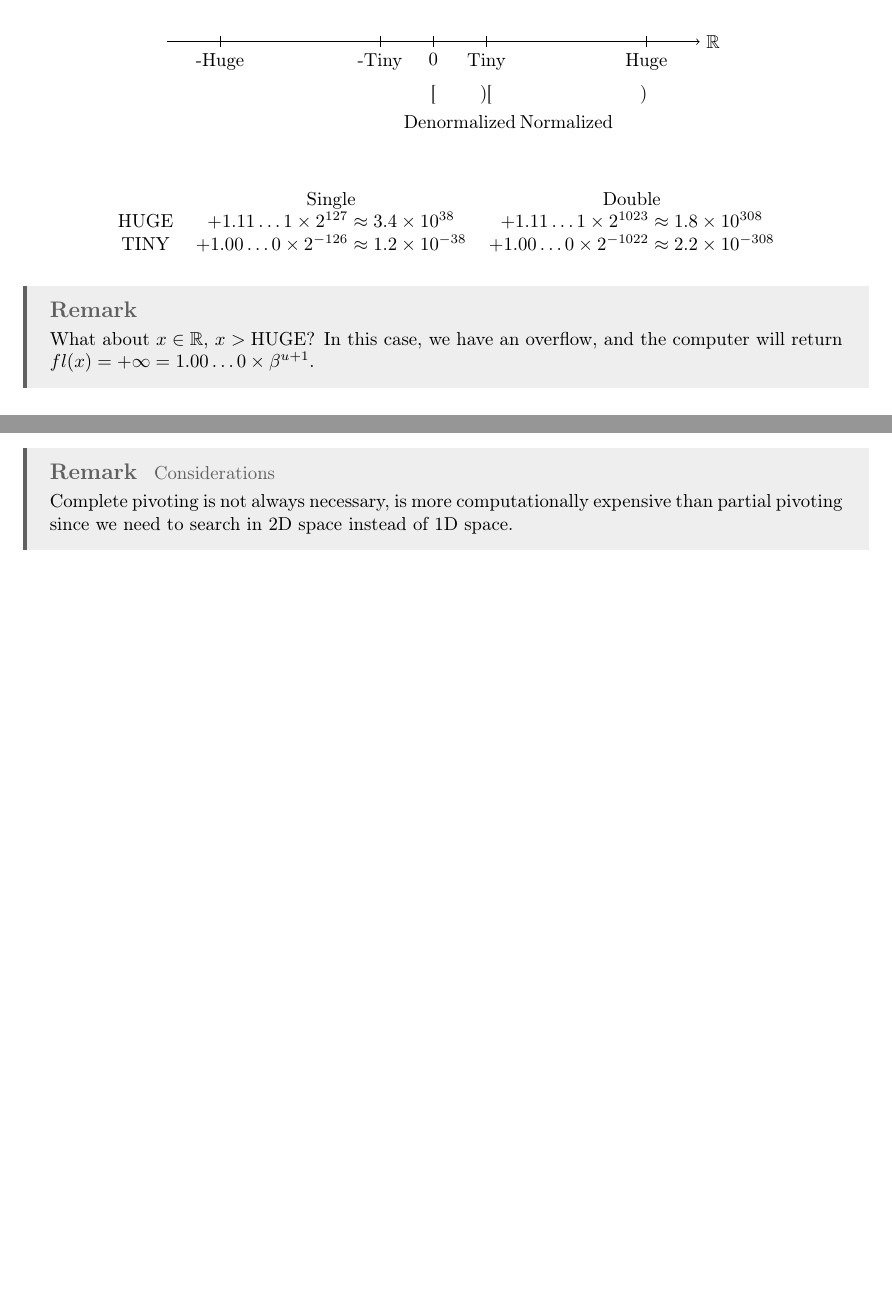
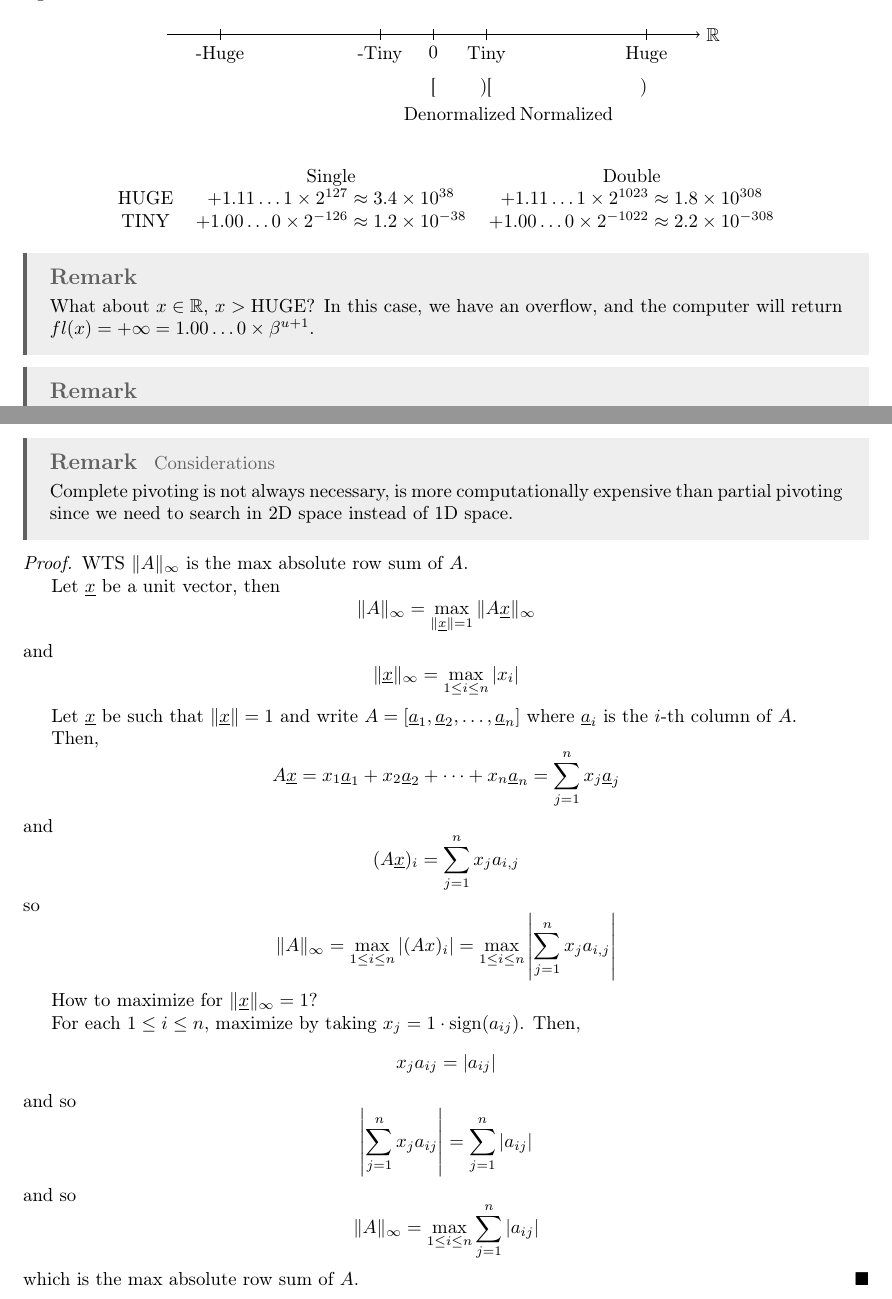
Before and after one commit to LanceLi1416/CSC336-Lecture-Notes, a LaTeX book (main.tex, which reads chapters/chapter4.tex): two parts of pages 14 and 48 of 54, joined at a grey line, cut so that both start at the same text, the shorter picture padded with empty space. The pictures show the PDF file main.pdf that the author committed with the source.

Commit message:
Lecture 19 - 2025-02-24

```diff
--- a/chapters/chapter4.tex
+++ b/chapters/chapter4.tex
@@ -1459,3 +1459,33 @@ Our factorization becomes \[
 \begin{remark}[Considerations]
     Complete pivoting is not always necessary, is more computationally expensive than partial pivoting since we need to search in 2D space instead of 1D space.
 \end{remark}
+
+\begin{proof}
+    WTS \( \| A \|_\infty \) is the max absolute row sum of \( A \).
+
+    Let \( \vec{x} \) be a unit vector, then \[
+        \| A \|_\infty = \max_{\| \vec{x} \| = 1} \| A \vec{x} \|_\infty
+    \] and \[
+        \| \vec{x} \|_\infty = \max_{1 \leq i \leq n} | x_i |
+    \]
+
+    Let \( \vec{x} \) be such that \( \| \vec{x} \| = 1 \) and write \( A = [ \vec{a}_1, \vec{a}_2, \ldots, \vec{a}_n ] \) where \( \vec{a}_i \) is the \( i \)-th column of \( A \).
+
+    Then, \[
+        A \vec{x} = x_1 \vec{a}_1 + x_2 \vec{a}_2 + \cdots + x_n \vec{a}_n = \sum_{j=1}^n x_j \vec{a}_j
+    \] and \[
+        ( A \vec{x} )_i = \sum_{j=1}^n x_j a_{i, j}
+    \] so \[
+        \| A \|_\infty = \max_{1 \leq i \leq n} | (Ax)_i | = \max_{1 \leq i \leq n} \left| \sum_{j=1}^n x_j a_{i, j} \right|
+    \]
+
+    How to maximize for \( \| \vec{x} \|_\infty = 1 \)?
+
+    For each \( 1 \leq i \leq n \), maximize by taking \( x_j = 1 \cdot \operatorname{sign}(a_{ij}) \). Then, \[
+        x_j a_{ij} = | a_{ij} |
+    \] and so \[
+        \left| \sum_{j=1}^n x_j a_{ij} \right| = \sum_{j=1}^n | a_{ij} |
+    \] and so \[
+        \| A \|_\infty = \max_{1 \leq i \leq n} \sum_{j=1}^n | a_{ij} |
+    \] which is the max absolute row sum of \( A \).
+\end{proof}
```
Also changed, not shown: main.pdf, tikz/main-figure4.pdf, tikz/main-figure5.pdf.
